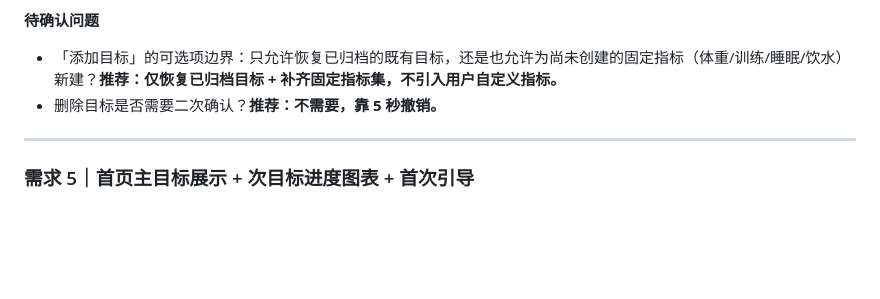
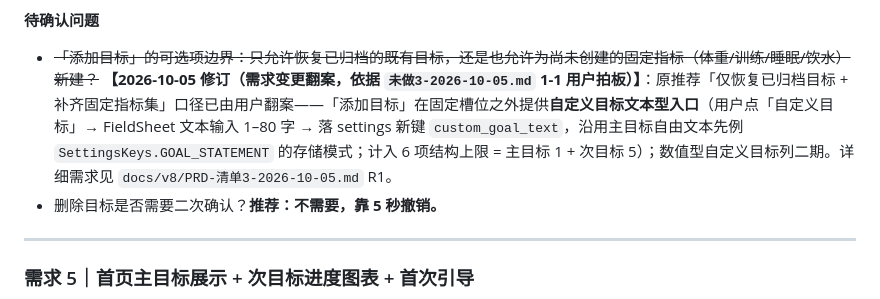
Before and after one commit to 2026heshao/Healix, a Markdown page: docs/v8/PRD-增量.md, the part around the change. Drawn GitHub-style; blank space fills up the shorter version.

Commit message:
docs(v8): PRD-增量 1-1 自定义目标翻案口径同轮改齐（仅收编本批次 hunk，并行会话 archive 路径 hunk 留工作区）

```diff
--- a/docs/v8/PRD-增量.md
+++ b/docs/v8/PRD-增量.md
@@ -197,7 +197,7 @@
 - [ ] 撤销后 Room Flow 自动回插，顺序正确。
 
 **待确认问题**
-- 「添加目标」的可选项边界：只允许恢复已归档的既有目标，还是也允许为尚未创建的固定指标（体重/训练/睡眠/饮水）新建？**推荐：仅恢复已归档目标 + 补齐固定指标集，不引入用户自定义指标。**
+- ~~「添加目标」的可选项边界：只允许恢复已归档的既有目标，还是也允许为尚未创建的固定指标（体重/训练/睡眠/饮水）新建？~~ **【2026-10-05 修订（需求变更翻案，依据 `未做3-2026-10-05.md` 1-1 用户拍板）】**：原推荐「仅恢复已归档目标 + 补齐固定指标集」口径已由用户翻案——「添加目标」在固定槽位之外提供**自定义目标文本型入口**（用户点「自定义目标」→ FieldSheet 文本输入 1–80 字 → 落 settings 新键 `custom_goal_text`，沿用主目标自由文本先例 `SettingsKeys.GOAL_STATEMENT` 的存储模式；计入 6 项结构上限 = 主目标 1 + 次目标 5）；数值型自定义目标列二期。详细需求见 `docs/v8/PRD-清单3-2026-10-05.md` R1。
 - 删除目标是否需要二次确认？**推荐：不需要，靠 5 秒撤销。**
 
 ---
```
